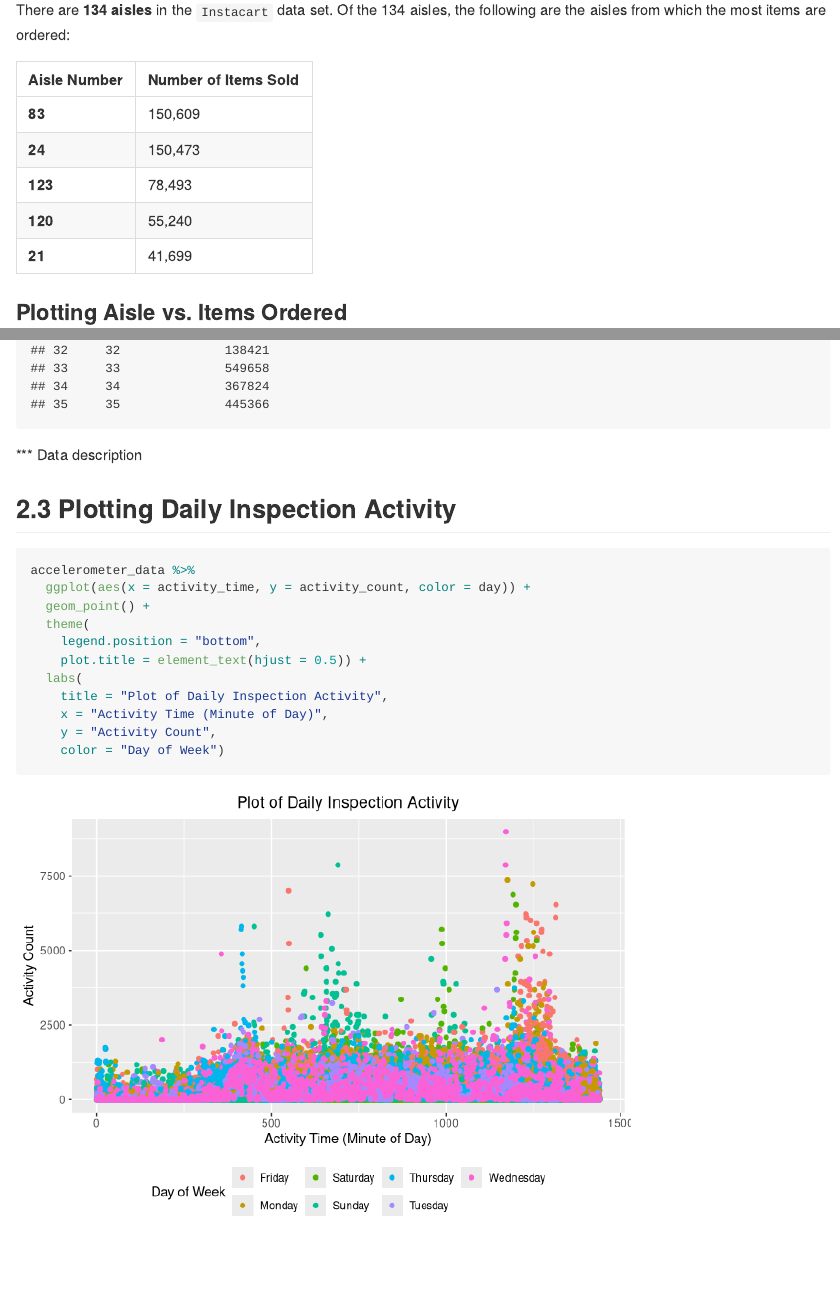
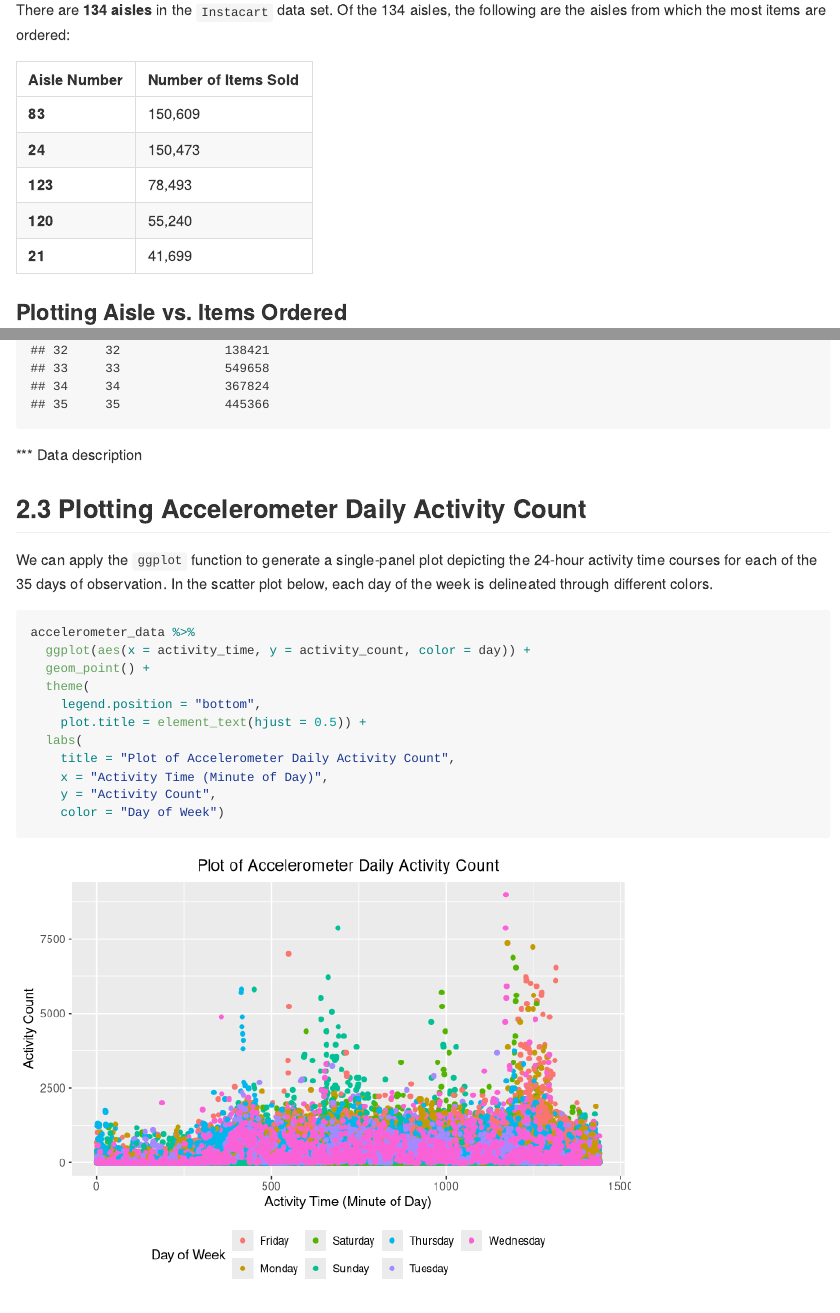
Before and after one commit to oliviahzwang/p8105_hw3_hw2852, an R Markdown document (p8105_hw3_hw2852.Rmd): the page in a window 1100 px wide, from 1380 px down, and a second part further down, joined at a grey line. Rendered offline with R 4.5, knitr and Pandoc, with nearby package versions; some code elsewhere in the file could not run offline; column names are cleaned by a stand-in for the janitor package.

Commit message:
Accelerometer daily activity count plot description.

````diff
--- a/p8105_hw3_hw2852.Rmd
+++ b/p8105_hw3_hw2852.Rmd
@@ -94,7 +94,9 @@ accelerometer_data %>%
 
 *** Data description
 
-## 2.3 Plotting Daily Inspection Activity
+## 2.3 Plotting Accelerometer Daily Activity Count
+
+We can apply the `ggplot` function to generate a single-panel plot depicting the 24-hour activity time courses for each of the 35 days of observation. In the scatter plot below, each day of the week is delineated through different colors.
 
 ```{r}
 accelerometer_data %>%
@@ -104,7 +106,7 @@ accelerometer_data %>%
     legend.position = "bottom",
     plot.title = element_text(hjust = 0.5)) +
   labs(
-    title = "Plot of Daily Inspection Activity",
+    title = "Plot of Accelerometer Daily Activity Count",
     x = "Activity Time (Minute of Day)",
     y = "Activity Count",
     color = "Day of Week")
````
